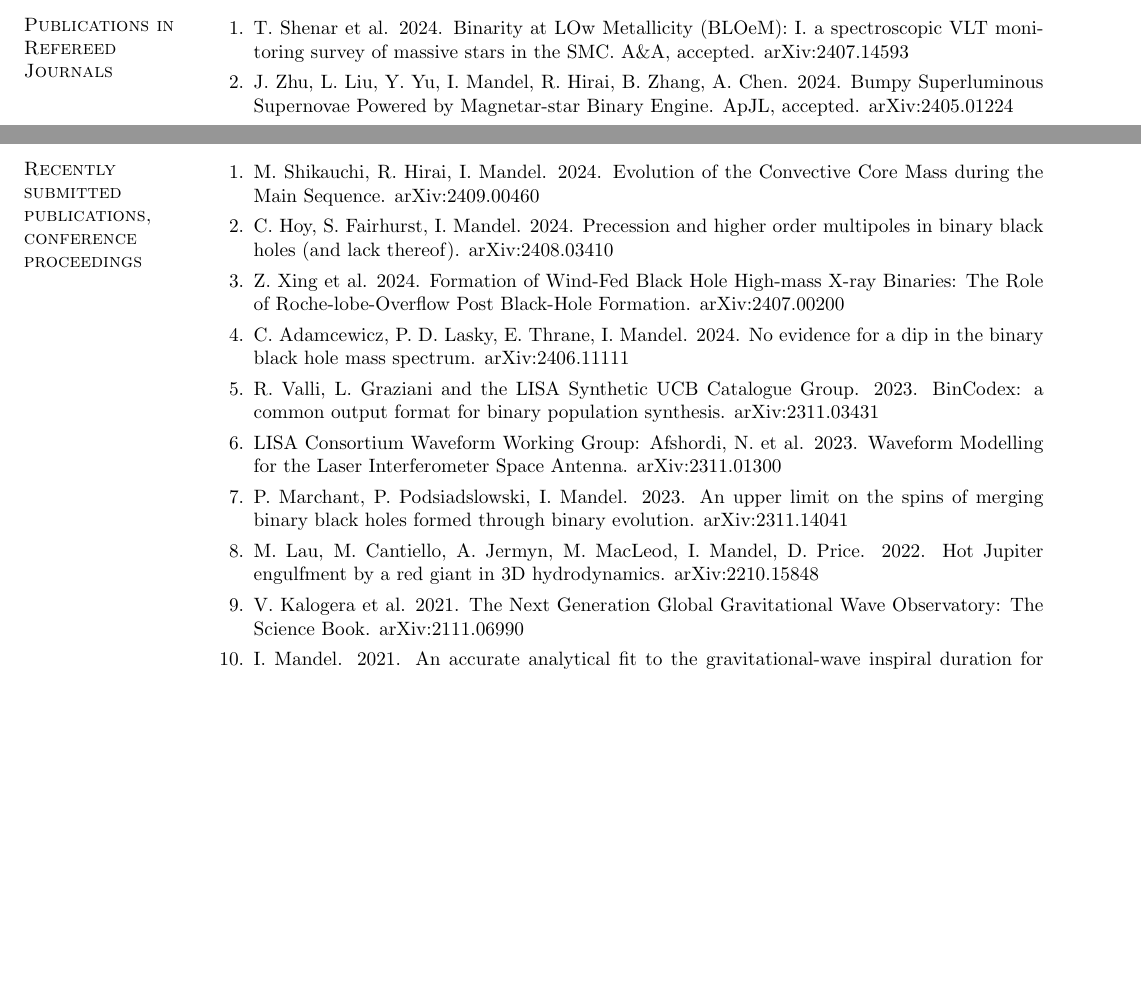
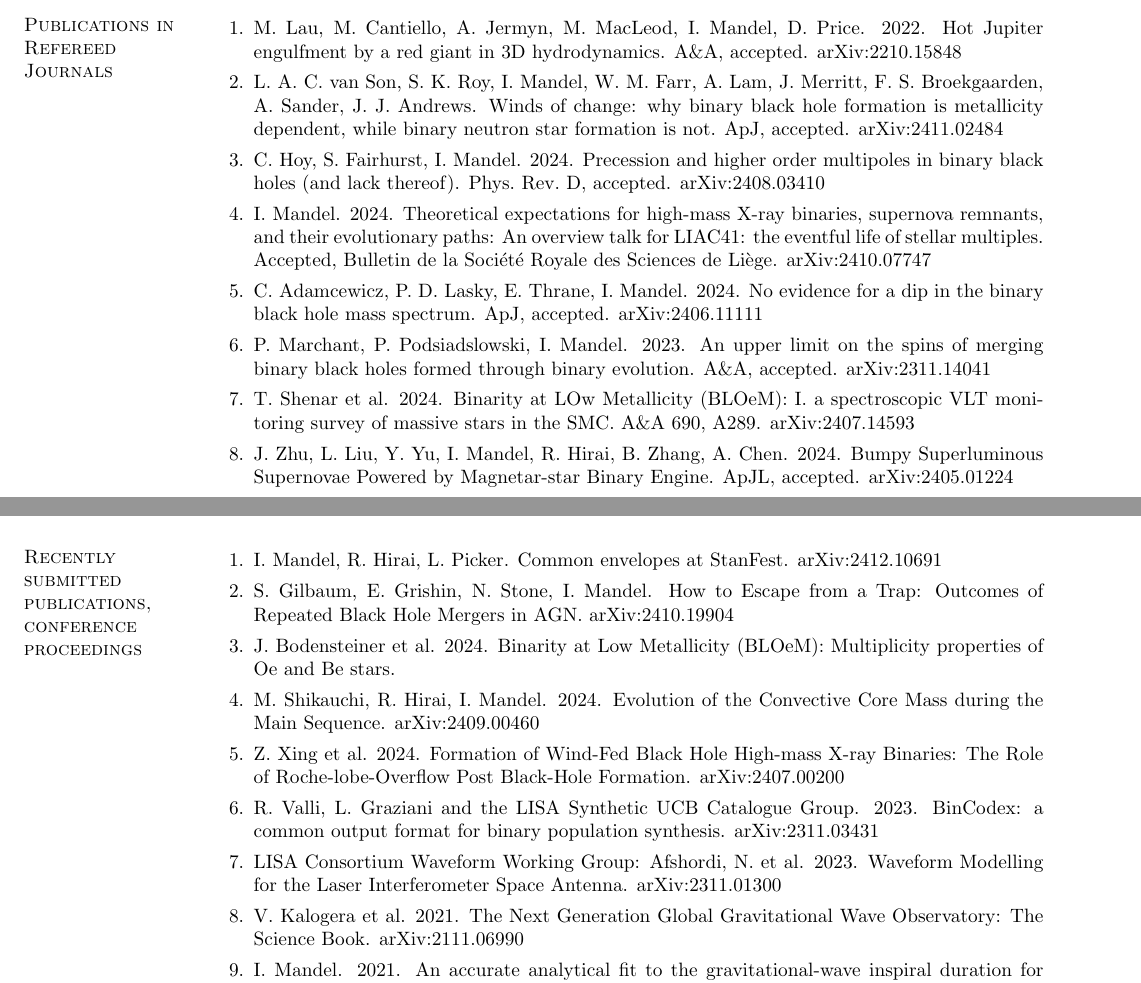
Before and after one commit to ilyamandel/ilyamandel.github.io, a LaTeX CV (mandel-cv.tex): two parts of pages 7 and 20 of 33, joined at a grey line, cut so that both start at the same text, the shorter picture padded with empty space. Compiled offline with pdfLaTeX.

Commit message:
CV update

```diff
--- a/mandel-cv.tex
+++ b/mandel-cv.tex
@@ -353,7 +354,19 @@ International Astronomical Union
 
 \begin{enumerate}
 
-\item T.~Shenar et al. 2024. Binarity at LOw Metallicity (BLOeM): I. a spectroscopic VLT monitoring survey of massive stars in the SMC.  A\&A, accepted.  arXiv:2407.14593
+\item M.~Lau, M.~Cantiello, A.~Jermyn, M.~MacLeod, I.~Mandel, D.~Price.  2022.  Hot Jupiter engulfment by a red giant in 3D hydrodynamics.  A\&A, accepted.  arXiv:2210.15848
+
+\item L.~A.~C.~van Son, S.~K.~Roy, I.~Mandel, W.~M.~Farr, A.~Lam, J.~Merritt, F.~S.~Broekgaarden, A.~Sander, J.~J.~Andrews.  Winds of change: why binary black hole formation is metallicity dependent, while binary neutron star formation is not.  ApJ, accepted.  arXiv:2411.02484
+
+\item C.~Hoy, S.~Fairhurst, I.~Mandel.  2024. Precession and higher order multipoles in binary black holes (and lack thereof). Phys.~Rev.~D, accepted.  arXiv:2408.03410
+
+\item I.~Mandel. 2024. Theoretical expectations for high-mass X-ray binaries, supernova remnants, and their evolutionary paths: An overview talk for LIAC41: the eventful life of stellar multiples.  Accepted, Bulletin de la Société Royale des Sciences de Liège. arXiv:2410.07747
+
+\item C.~Adamcewicz, P.~D.~Lasky, E.~Thrane, I.~Mandel. 2024. No evidence for a dip in the binary black hole mass spectrum.  ApJ, accepted.  arXiv:2406.11111
+
+\item P.~Marchant, P.~Podsiadslowski, I.~Mandel.  2023.  An upper limit on the spins of merging binary black holes formed through binary evolution. A\&A, accepted.  arXiv:2311.14041
+
+\item T.~Shenar et al. 2024. Binarity at LOw Metallicity (BLOeM): I. a spectroscopic VLT monitoring survey of massive stars in the SMC.  A\&A 690, A289.  arXiv:2407.14593
 
 \item J.~Zhu, L.~Liu, Y.~Yu, I.~Mandel, R.~Hirai, B.~Zhang, A.~Chen.  2024.  Bumpy Superluminous Supernovae Powered by Magnetar-star Binary Engine.  ApJL, accepted.  arXiv:2405.01224
 
@@ -898,21 +911,19 @@ Singularity at a Surface Point Charge.  J.~Math.~Phys.~44 (10)
 
 \begin{enumerate}
 
+\item I.~Mandel, R.~Hirai, L.~Picker.  Common envelopes at StanFest. arXiv:2412.10691
+
+\item S.~Gilbaum, E.~Grishin, N.~Stone, I.~Mandel.   How to Escape from a Trap: Outcomes of Repeated Black Hole Mergers in AGN.  arXiv:2410.19904
+
+\item J.~Bodensteiner et al. 2024. Binarity at Low Metallicity (BLOeM): Multiplicity properties of Oe and Be stars.
+
 \item M.~Shikauchi, R.~Hirai, I.~Mandel. 2024. Evolution of the Convective Core Mass during the Main Sequence.  arXiv:2409.00460
 
-\item C.~Hoy, S.~Fairhurst, I.~Mandel.  2024. Precession and higher order multipoles in binary black holes (and lack thereof). arXiv:2408.03410
-
 \item Z.~Xing et al. 2024. Formation of Wind-Fed Black Hole High-mass X-ray Binaries: The Role of Roche-lobe-Overflow Post Black-Hole Formation.  arXiv:2407.00200
-
-\item C.~Adamcewicz, P.~D.~Lasky, E.~Thrane, I.~Mandel. 2024. No evidence for a dip in the binary black hole mass spectrum.  arXiv:2406.11111
 
 \item R.~Valli, L.~Graziani and the LISA Synthetic UCB Catalogue Group.  2023. BinCodex: a common output format for binary population synthesis.  arXiv:2311.03431
 
 \item LISA Consortium Waveform Working Group: Afshordi, N.~et al. 2023. Waveform Modelling for the Laser Interferometer Space Antenna. arXiv:2311.01300
-
-\item P.~Marchant, P.~Podsiadslowski, I.~Mandel.  2023.  An upper limit on the spins of merging binary black holes formed through binary evolution. arXiv:2311.14041
-
-\item M.~Lau, M.~Cantiello, A.~Jermyn, M.~MacLeod, I.~Mandel, D.~Price.  2022.  Hot Jupiter engulfment by a red giant in 3D hydrodynamics.  arXiv:2210.15848
 
 \item V.~Kalogera et al.  2021. The Next Generation Global Gravitational Wave Observatory: The Science Book.  arXiv:2111.06990
 
```
Also changed, not shown: mandel-cv.pdf, mandel-cv.tex (11 more changed lines).
